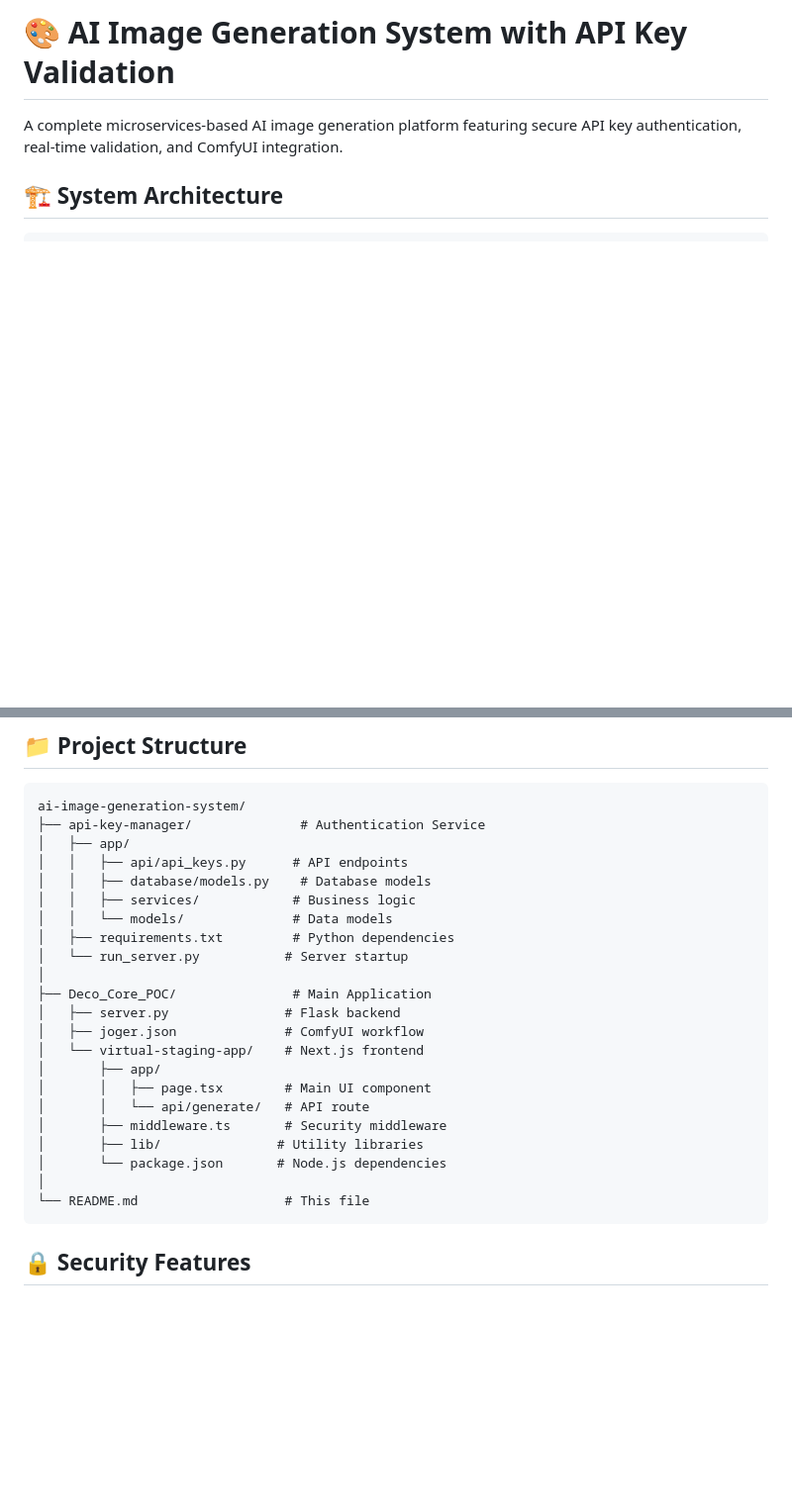
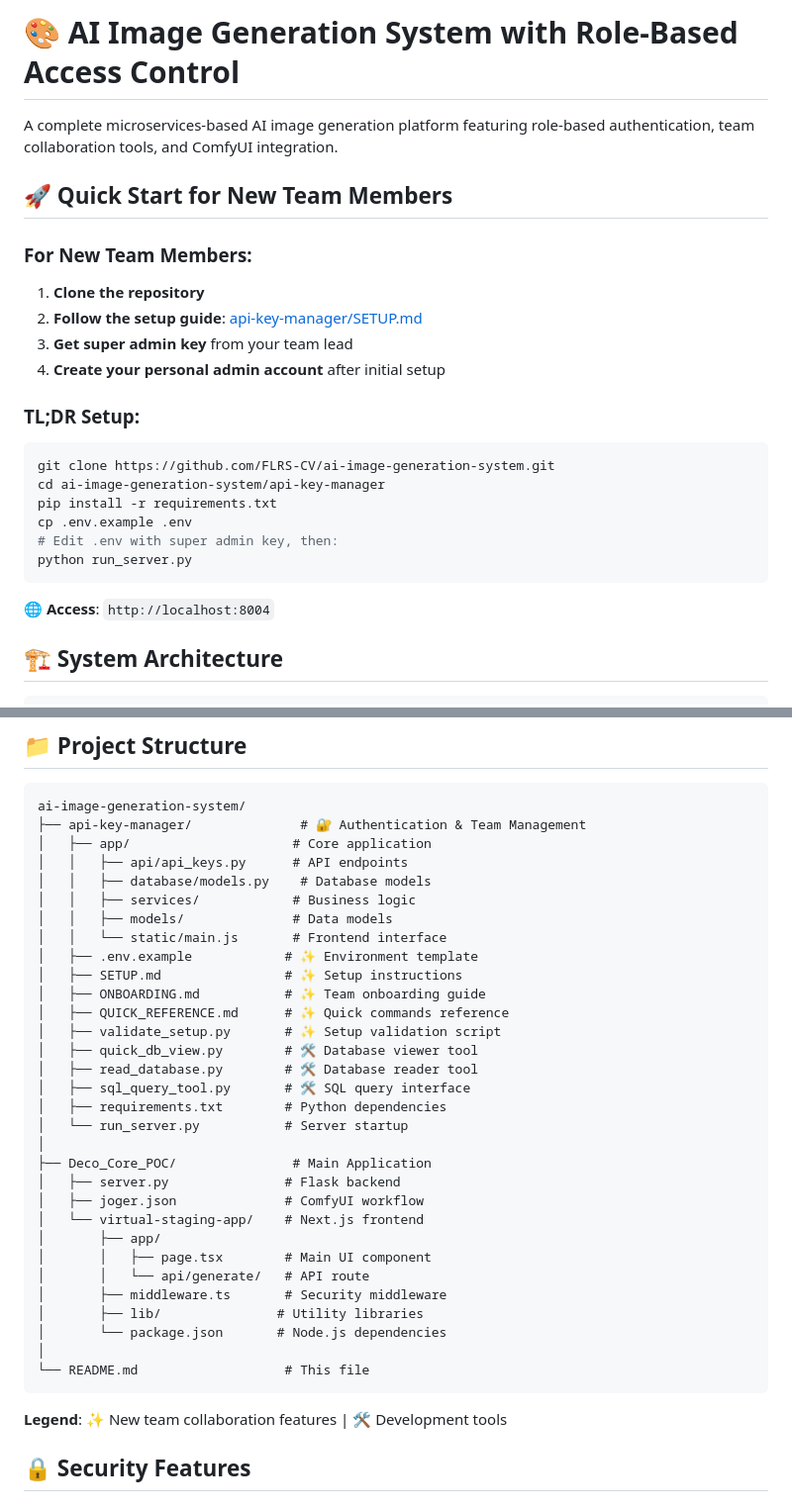
Before and after one commit to FLRS-CV/ai-image-generation-system, a Markdown page: README.md, 2 parts joined by grey strips. Shown: that part at 99% size. GitHub-like rendering; blank space fills up the shorter version.

````diff
--- a/README.md
+++ b/README.md
@@ -1,6 +1,25 @@
-# 🎨 AI Image Generation System with API Key Validation
+# 🎨 AI Image Generation System with Role-Based Access Control
 
-A complete microservices-based AI image generation platform featuring secure API key authentication, real-time validation, and ComfyUI integration.
+A complete microservices-based AI image generation platform featuring role-based authentication, team collaboration tools, and ComfyUI integration.
+
+## 🚀 **Quick Start for New Team Members**
+
+### For New Team Members:
+1. **Clone the repository**
+2. **Follow the setup guide**: [api-key-manager/SETUP.md](api-key-manager/SETUP.md)
+3. **Get super admin key** from your team lead
+4. **Create your personal admin account** after initial setup
+
+### TL;DR Setup:
+```bash
+git clone https://github.com/FLRS-CV/ai-image-generation-system.git
+cd ai-image-generation-system/api-key-manager
+pip install -r requirements.txt
+cp .env.example .env
+# Edit .env with super admin key, then:
+python run_server.py
+```
+🌐 **Access**: `http://localhost:8004`
 
 ## 🏗️ **System Architecture**
 
@@ -268,13 +321,22 @@ npm install
 
 ```
 ai-image-generation-system/
-├── api-key-manager/              # Authentication Service
-│   ├── app/
+├── api-key-manager/              # 🔐 Authentication & Team Management
+│   ├── app/                     # Core application
 │   │   ├── api/api_keys.py      # API endpoints
 │   │   ├── database/models.py    # Database models
 │   │   ├── services/            # Business logic
-│   │   └── models/              # Data models
-│   ├── requirements.txt         # Python dependencies
+│   │   ├── models/              # Data models
+│   │   └── static/main.js       # Frontend interface
+│   ├── .env.example            # ✨ Environment template
+│   ├── SETUP.md                # ✨ Setup instructions
+│   ├── ONBOARDING.md           # ✨ Team onboarding guide
+│   ├── QUICK_REFERENCE.md      # ✨ Quick commands reference
+│   ├── validate_setup.py       # ✨ Setup validation script
+│   ├── quick_db_view.py        # 🛠️ Database viewer tool
+│   ├── read_database.py        # 🛠️ Database reader tool
+│   ├── sql_query_tool.py       # 🛠️ SQL query interface
+│   ├── requirements.txt        # Python dependencies
 │   └── run_server.py           # Server startup
 │
 ├── Deco_Core_POC/               # Main Application
@@ -290,6 +352,8 @@ ai-image-generation-system/
 │
 └── README.md                   # This file
 ```
+
+**Legend**: ✨ New team collaboration features | 🛠️ Development tools
 
 ## 🔒 **Security Features**
 
````
Also changed, not shown: other parts of README.md (+34 -0 lines).
